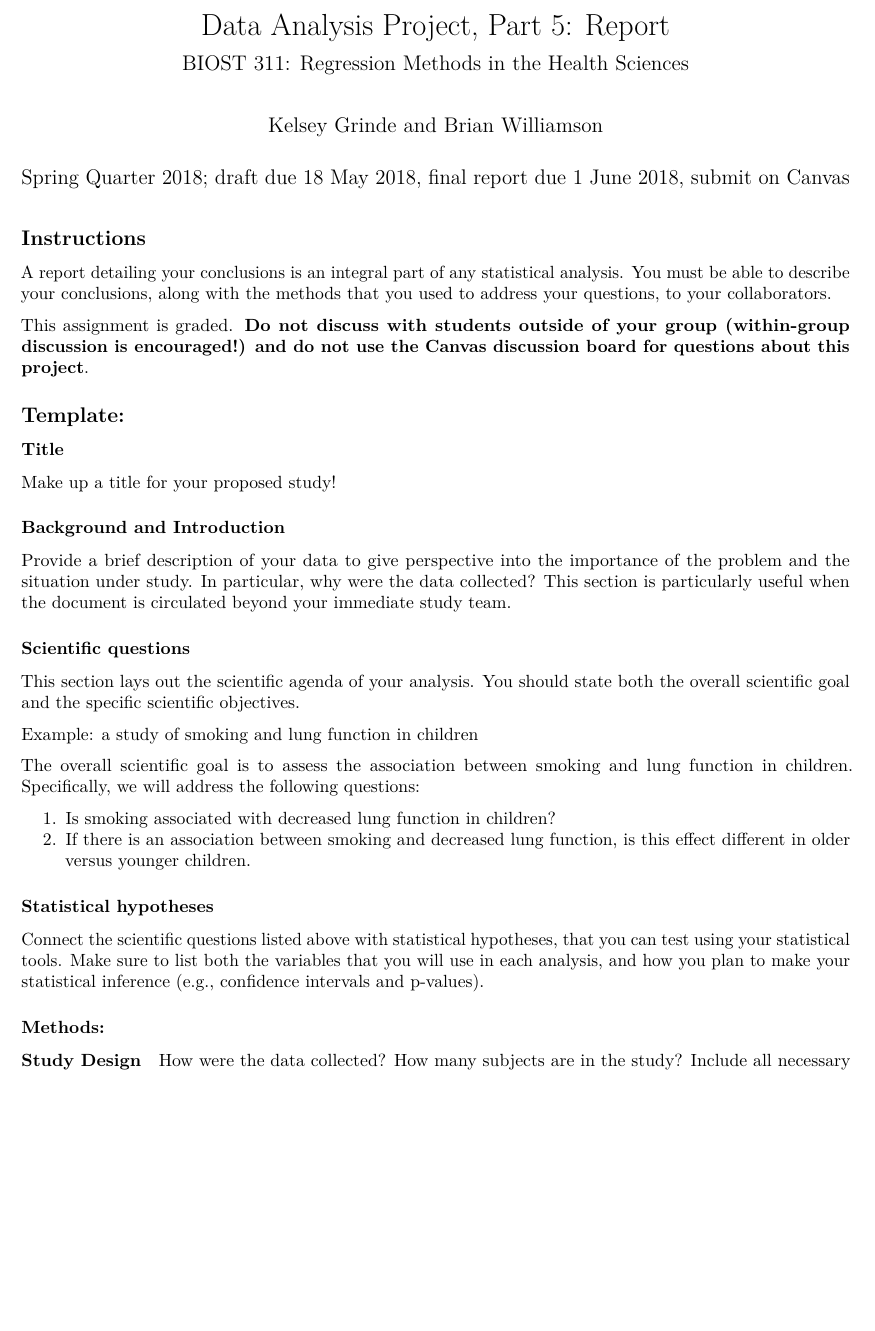
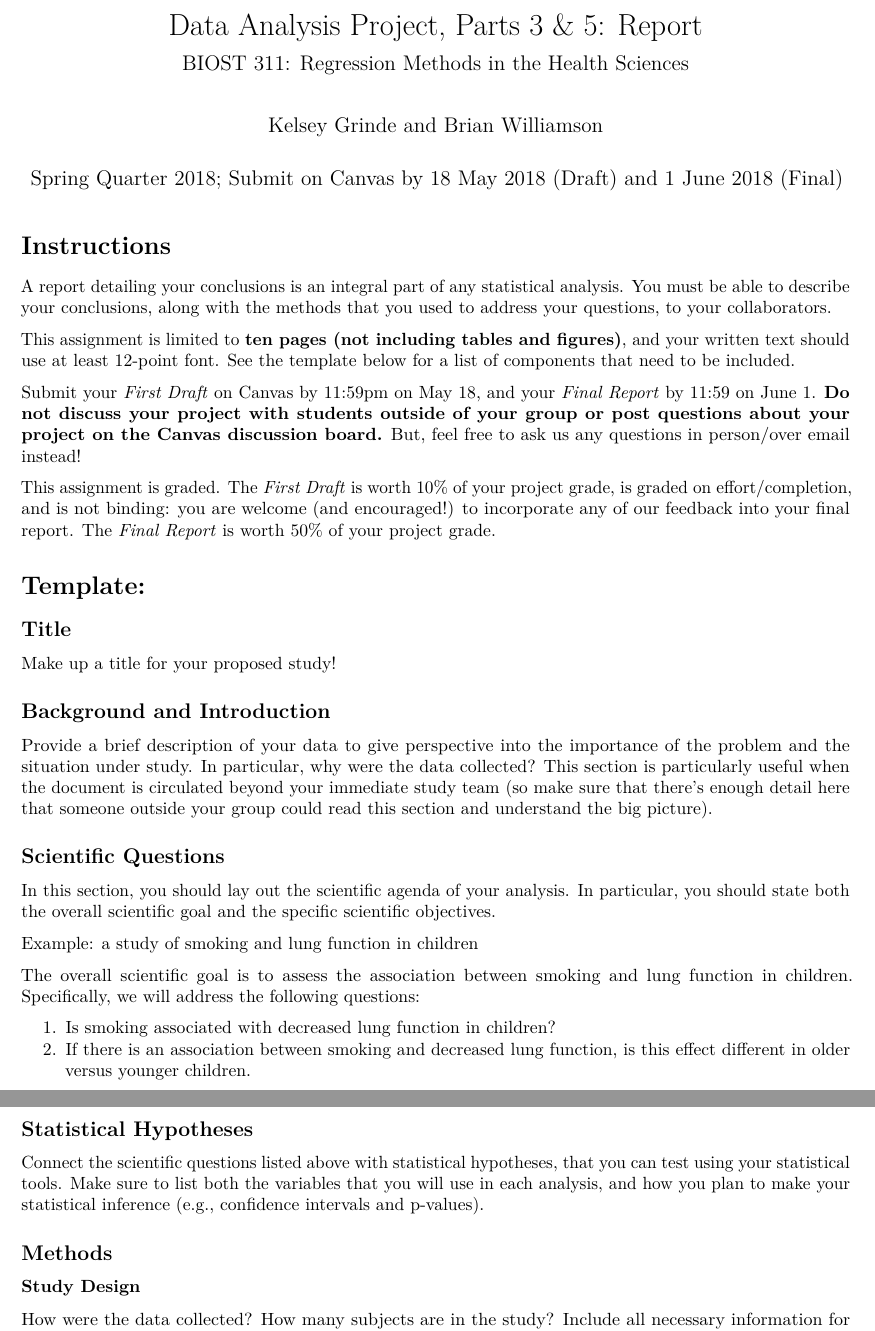
Before and after one commit to bdwilliamson/biostat311, an R Markdown document (project/report.Rmd): part of page 1 of 2 before the commit and two parts of pages 1 and 2 of 2 after it, the two joined at a grey line, cut so that both start at the same text, the shorter picture padded with empty space. Rendered offline with R 4.5, knitr and Pandoc, then LaTeX, with nearby package versions.

Commit message:
minor changes to instructions (incl page limits)

```diff
--- a/project/report.Rmd
+++ b/project/report.Rmd
@@ -1,30 +1,34 @@
 ---
-title: 'Data Analysis Project, Part 5: Report'
+title: 'Data Analysis Project, Parts 3 & 5: Report'
 subtitle: "BIOST 311: Regression Methods in the Health Sciences"
 author: "Kelsey Grinde and Brian Williamson"
-date: "Spring Quarter 2018; draft due 18 May 2018, final report due 1 June 2018, submit on Canvas"
+date: "Spring Quarter 2018; Submit on Canvas by 18 May 2018 (Draft) and 1 June 2018 (Final)"
 output: pdf_document
 ---
 
-## Instructions
+# Instructions
 
 A report detailing your conclusions is an integral part of any statistical analysis. You must be able to describe your conclusions, along with the methods that you used to address your questions, to your collaborators.
 
-This assignment is graded. **Do not discuss with students outside of your group (within-group discussion is encouraged!) and do not use the Canvas discussion board for questions about this project**.
+This assignment is limited to **ten pages (not including tables and figures)**, and your written text should use at least 12-point font. See the template below for a list of components that need to be included.
 
-## Template:
+Submit your *First Draft* on Canvas by 11:59pm on May 18, and your *Final Report* by 11:59 on June 1. **Do not discuss your project with students outside of your group or post questions about your project on the Canvas discussion board.** But, feel free to ask us any questions in person/over email instead!
 
-### Title
+This assignment is graded. The *First Draft* is worth 10% of your project grade, is graded on effort/completion, and is not binding: you are welcome (and encouraged!) to incorporate any of our feedback into your final report. The *Final Report* is worth 50% of your project grade.
+
+# Template:
+
+## Title
 
 Make up a title for your proposed study!
 
-### Background and Introduction
+## Background and Introduction
 
-Provide a brief description of your data to give perspective into the importance of the problem and the situation under study. In particular, why were the data collected? This section is particularly useful when the document is circulated beyond your immediate study team.
+Provide a brief description of your data to give perspective into the importance of the problem and the situation under study. In particular, why were the data collected? This section is particularly useful when the document is circulated beyond your immediate study team (so make sure that there's enough detail here that someone outside your group could read this section and understand the big picture).
 
-### Scientific questions
+## Scientific Questions
 
-This section lays out the scientific agenda of your analysis. You should state both the overall scientific goal and the specific scientific objectives.
+In this section, you should lay out the scientific agenda of your analysis. In particular, you should state both the overall scientific goal and the specific scientific objectives.
 
 Example: a study of smoking and lung function in children
 
@@ -33,13 +37,13 @@ The overall scientific goal is to assess the association between smoking and lun
 1. Is smoking associated with decreased lung function in children?
 2. If there is an association between smoking and decreased lung function, is this effect different in older versus younger children.
 
-### Statistical hypotheses
+## Statistical Hypotheses
 
 Connect the scientific questions listed above with statistical hypotheses, that you can test using your statistical tools. Make sure to list both the variables that you will use in each analysis, and how you plan to make your statistical inference (e.g., confidence intervals and p-values).
 
-### Methods:
+## Methods
 
-#### Study Design
+### Study Design
 
 How were the data collected? How many subjects are in the study? Include all necessary information for interpreting your analysis.
 
```
Also changed, not shown: project/report.Rmd (10 more changed lines).
